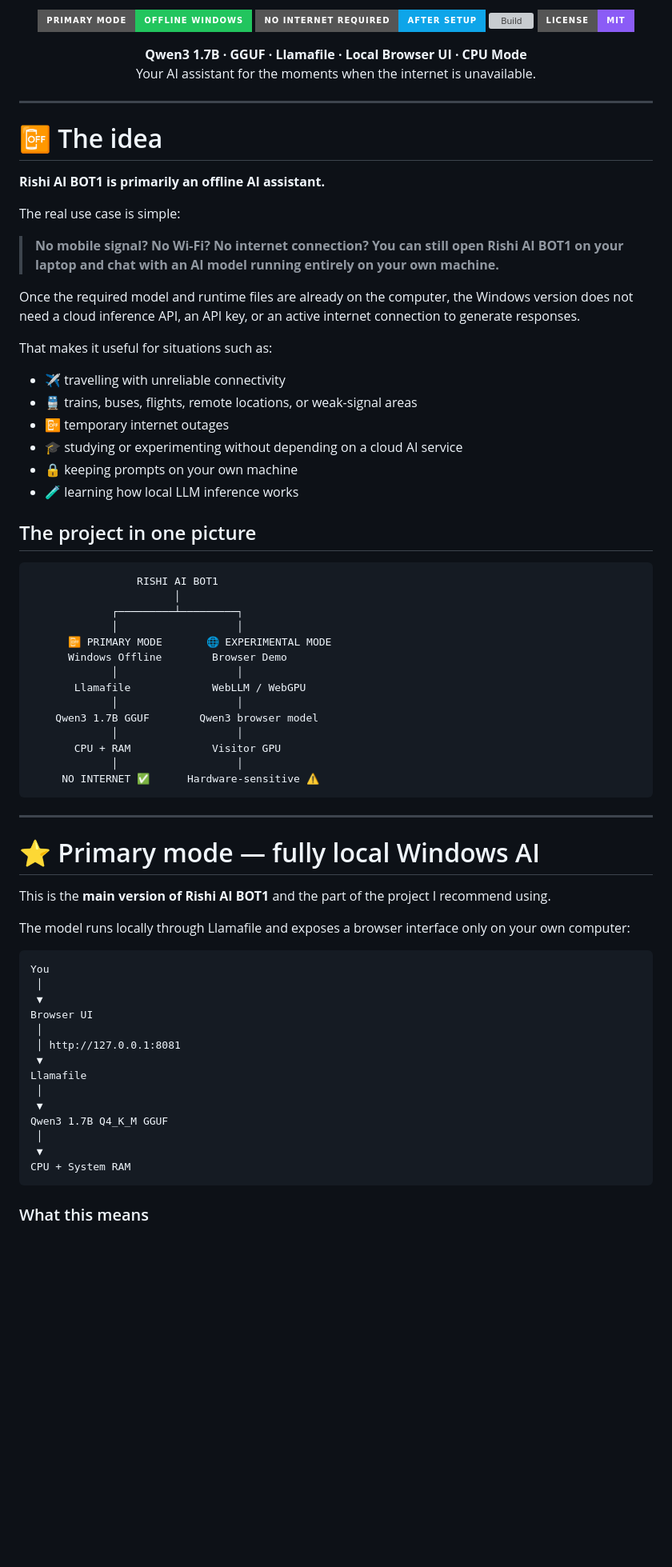
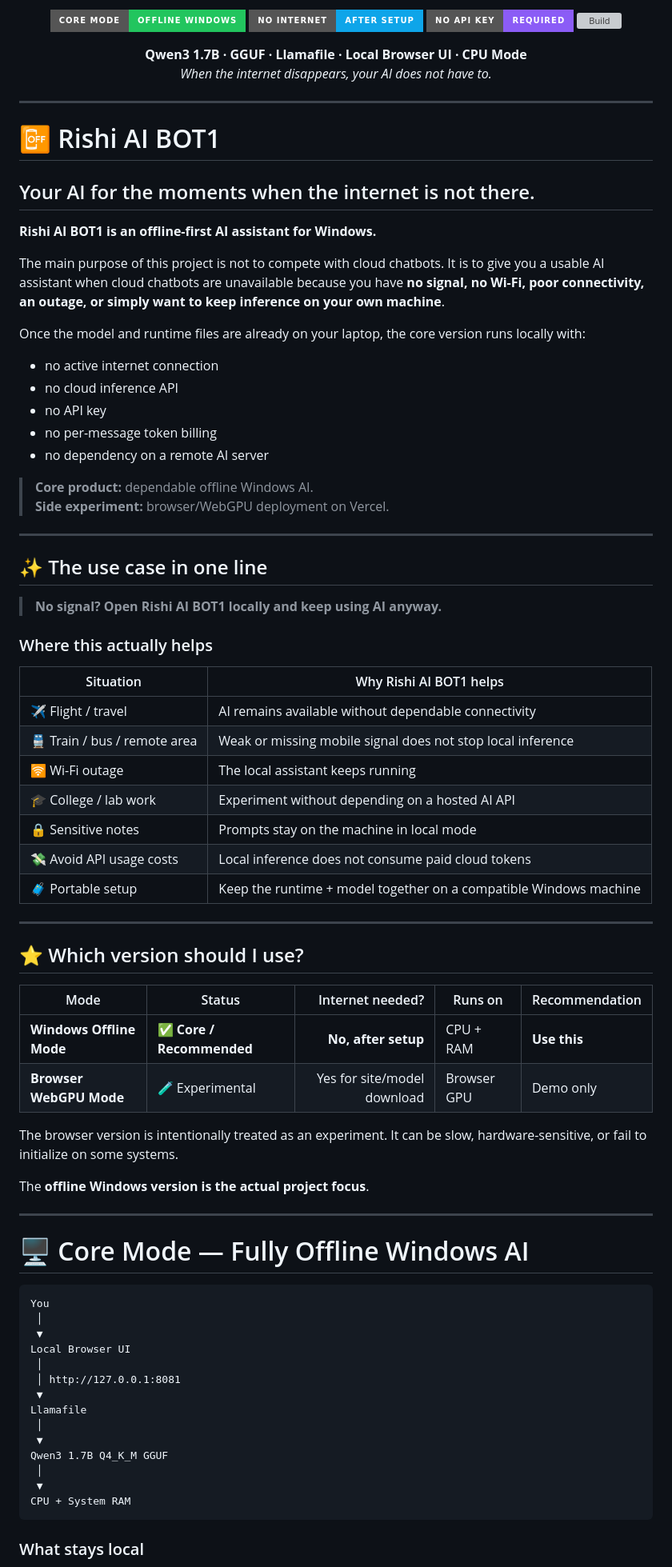
Before and after one commit to Rishikeshsanin/Rishi-AI-BOT1, a Markdown page: README.md, the part around one of its changes. Shown at 80% size. GitHub-like rendering; badges without logos; blank space fills up the shorter version; grey boxes are pictures that could not be loaded.

Commit message:
Polish README around offline-first value

````diff
--- a/README.md
+++ b/README.md
@@ -3,70 +3,78 @@
 </p>
 
 <p align="center">
-  <img src="https://img.shields.io/badge/PRIMARY_MODE-OFFLINE_WINDOWS-22C55E?style=for-the-badge&logo=windows&logoColor=white" alt="Primary mode offline Windows" />
-  <img src="https://img.shields.io/badge/NO_INTERNET_REQUIRED-AFTER_SETUP-0EA5E9?style=for-the-badge" alt="No internet required after setup" />
+  <img src="https://img.shields.io/badge/CORE_MODE-OFFLINE_WINDOWS-22C55E?style=for-the-badge&logo=windows&logoColor=white" alt="Core mode offline Windows" />
+  <img src="https://img.shields.io/badge/NO_INTERNET-AFTER_SETUP-0EA5E9?style=for-the-badge" alt="No internet after setup" />
+  <img src="https://img.shields.io/badge/NO_API_KEY-REQUIRED-8B5CF6?style=for-the-badge" alt="No API key" />
   <a href="https://github.com/Rishikeshsanin/Rishi-AI-BOT1/actions"><img src="https://img.shields.io/github/actions/workflow/status/Rishikeshsanin/Rishi-AI-BOT1/ci.yml?branch=main&style=for-the-badge&label=BUILD" alt="Build" /></a>
-  <img src="https://img.shields.io/badge/LICENSE-MIT-8B5CF6?style=for-the-badge" alt="MIT License" />
 </p>
 
 <p align="center">
   <strong>Qwen3 1.7B · GGUF · Llamafile · Local Browser UI · CPU Mode</strong><br />
-  Your AI assistant for the moments when the internet is unavailable.
+  <em>When the internet disappears, your AI does not have to.</em>
 </p>
 
 ---
 
-# 📴 The idea
+# 📴 Rishi AI BOT1
 
-**Rishi AI BOT1 is primarily an offline AI assistant.**
+## Your AI for the moments when the internet is not there.
 
-The real use case is simple:
+**Rishi AI BOT1 is an offline-first AI assistant for Windows.**
 
-> **No mobile signal? No Wi-Fi? No internet connection? You can still open Rishi AI BOT1 on your laptop and chat with an AI model running entirely on your own machine.**
+The main purpose of this project is not to compete with cloud chatbots. It is to give you a usable AI assistant when cloud chatbots are unavailable because you have **no signal, no Wi-Fi, poor connectivity, an outage, or simply want to keep inference on your own machine**.
 
-Once the required model and runtime files are already on the computer, the Windows version does not need a cloud inference API, an API key, or an active internet connection to generate responses.
+Once the model and runtime files are already on your laptop, the core version runs locally with:
 
-That makes it useful for situations such as:
+- no active internet connection
+- no cloud inference API
+- no API key
+- no per-message token billing
+- no dependency on a remote AI server
 
-- ✈️ travelling with unreliable connectivity
-- 🚆 trains, buses, flights, remote locations, or weak-signal areas
-- 📴 temporary internet outages
-- 🎓 studying or experimenting without depending on a cloud AI service
-- 🔒 keeping prompts on your own machine
-- 🧪 learning how local LLM inference works
-
-## The project in one picture
-
-```text
-                 RISHI AI BOT1
-                       │
-             ┌─────────┴─────────┐
-             │                   │
-      📴 PRIMARY MODE       🌐 EXPERIMENTAL MODE
-      Windows Offline        Browser Demo
-             │                   │
-       Llamafile             WebLLM / WebGPU
-             │                   │
-    Qwen3 1.7B GGUF        Qwen3 browser model
-             │                   │
-       CPU + RAM             Visitor GPU
-             │                   │
-     NO INTERNET ✅      Hardware-sensitive ⚠️
-```
+> **Core product:** dependable offline Windows AI.
+> **Side experiment:** browser/WebGPU deployment on Vercel.
 
 ---
 
-# ⭐ Primary mode — fully local Windows AI
+## ✨ The use case in one line
 
-This is the **main version of Rishi AI BOT1** and the part of the project I recommend using.
+> **No signal? Open Rishi AI BOT1 locally and keep using AI anyway.**
 
-The model runs locally through Llamafile and exposes a browser interface only on your own computer:
+### Where this actually helps
+
+| Situation | Why Rishi AI BOT1 helps |
+|---|---|
+| ✈️ Flight / travel | AI remains available without dependable connectivity |
+| 🚆 Train / bus / remote area | Weak or missing mobile signal does not stop local inference |
+| 🛜 Wi-Fi outage | The local assistant keeps running |
+| 🎓 College / lab work | Experiment without depending on a hosted AI API |
+| 🔒 Sensitive notes | Prompts stay on the machine in local mode |
+| 💸 Avoid API usage costs | Local inference does not consume paid cloud tokens |
+| 🧳 Portable setup | Keep the runtime + model together on a compatible Windows machine |
+
+---
+
+## ⭐ Which version should I use?
+
+| Mode | Status | Internet needed? | Runs on | Recommendation |
+|---|---|---:|---|---|
+| **Windows Offline Mode** | ✅ **Core / Recommended** | **No, after setup** | CPU + RAM | **Use this** |
+| **Browser WebGPU Mode** | 🧪 Experimental | Yes for site/model download | Browser GPU | Demo only |
+
+The browser version is intentionally treated as an experiment. It can be slow, hardware-sensitive, or fail to initialize on some systems.
+
+The **offline Windows version is the actual project focus**.
+
+---
+
+# 🖥️ Core Mode — Fully Offline Windows AI
 
 ```text
 You
  │
  ▼
-Browser UI
+Local Browser UI
  │
  │ http://127.0.0.1:8081
  ▼
@@ -79,5 +87,5 @@ Qwen3 1.7B Q4_K_M GGUF
 CPU + System RAM
 ```
 
-### What this means
+### What stays local
 
````
Also changed, not shown: other parts of README.md (+96 -122 lines).
